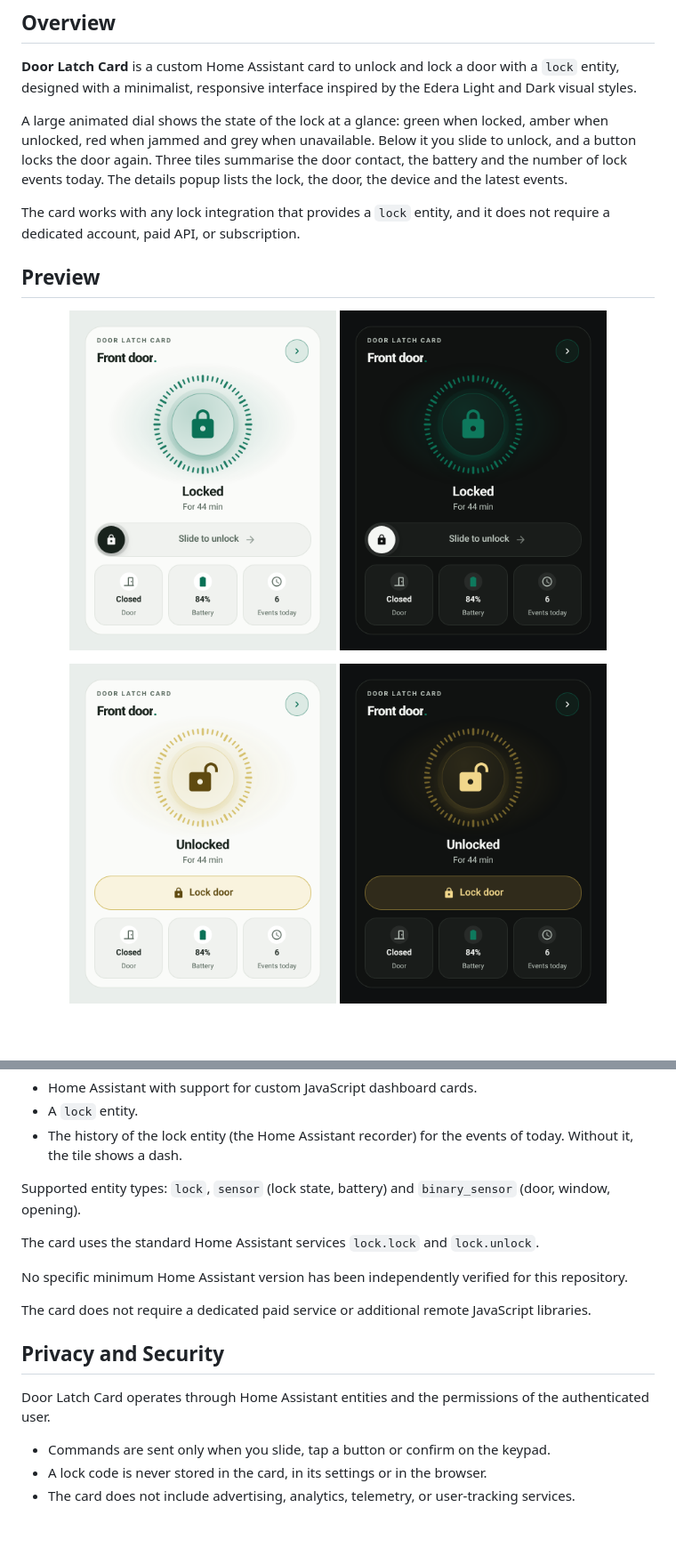
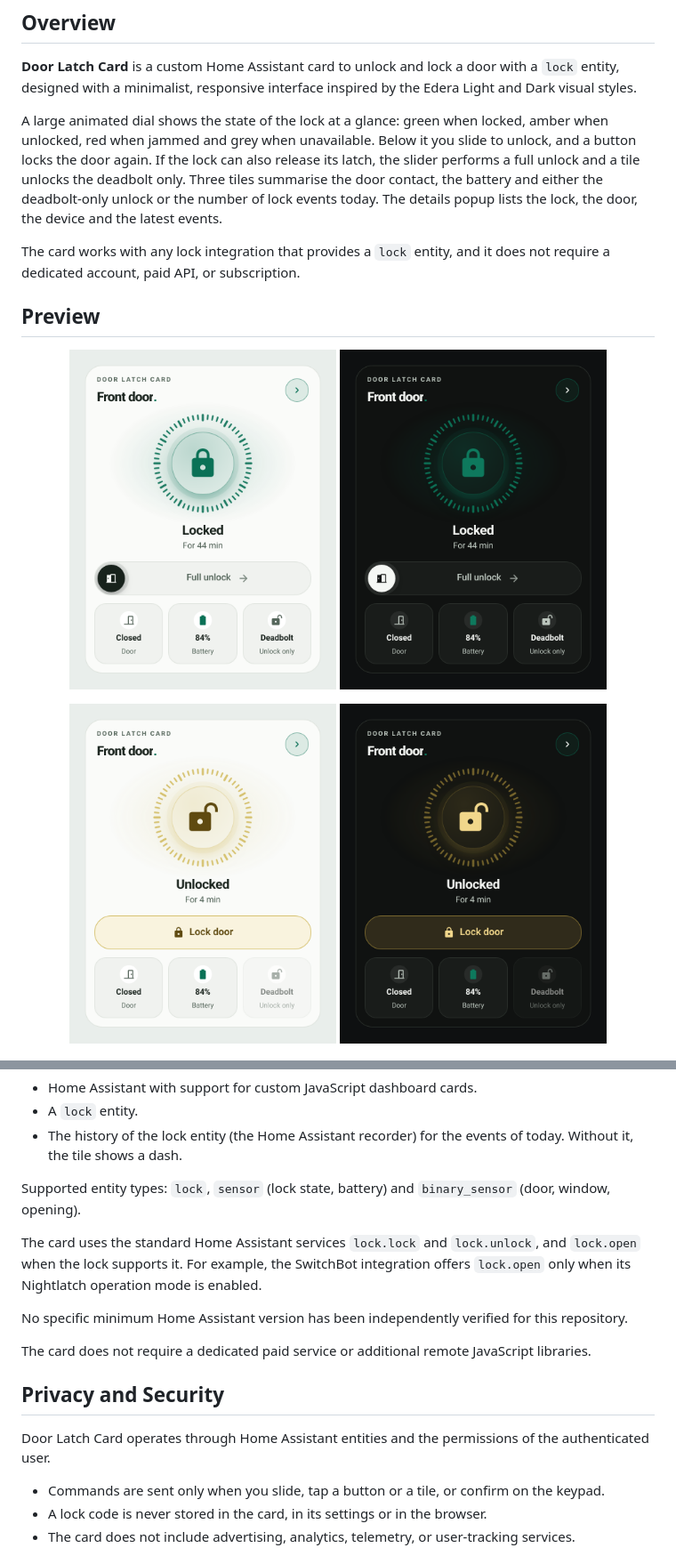
Before and after one commit to luigi-regolo/door-latch-card, a Markdown page: README.md, 2 parts joined by grey strips. Shown at 89% size. GitHub-like rendering; pictures changed too: assets/door-latch-dark.png, assets/door-latch-light.png, assets/door-latch-unlocked-dark.png; blank space fills up the shorter version.

Commit message:
Update README and previews for Door Latch Card 1.1

```diff
--- a/README.md
+++ b/README.md
@@ -9,7 +9,7 @@
 
 **Door Latch Card** is a custom Home Assistant card to unlock and lock a door with a `lock` entity, designed with a minimalist, responsive interface inspired by the Edera Light and Dark visual styles.
 
-A large animated dial shows the state of the lock at a glance: green when locked, amber when unlocked, red when jammed and grey when unavailable. Below it you slide to unlock, and a button locks the door again. Three tiles summarise the door contact, the battery and the number of lock events today. The details popup lists the lock, the door, the device and the latest events.
+A large animated dial shows the state of the lock at a glance: green when locked, amber when unlocked, red when jammed and grey when unavailable. Below it you slide to unlock, and a button locks the door again. If the lock can also release its latch, the slider performs a full unlock and a tile unlocks the deadbolt only. Three tiles summarise the door contact, the battery and either the deadbolt-only unlock or the number of lock events today. The details popup lists the lock, the door, the device and the latest events.
 
 The card works with any lock integration that provides a `lock` entity, and it does not require a dedicated account, paid API, or subscription.
 
@@ -108,7 +110,7 @@ Door Latch Card requires:
 
 Supported entity types: `lock`, `sensor` (lock state, battery) and `binary_sensor` (door, window, opening).
 
-The card uses the standard Home Assistant services `lock.lock` and `lock.unlock`.
+The card uses the standard Home Assistant services `lock.lock` and `lock.unlock`, and `lock.open` when the lock supports it. For example, the SwitchBot integration offers `lock.open` only when its Nightlatch operation mode is enabled.
 
 No specific minimum Home Assistant version has been independently verified for this repository.
 
@@ -118,7 +120,7 @@ The card does not require a dedicated paid service or additional remote JavaScri
 
 Door Latch Card operates through Home Assistant entities and the permissions of the authenticated user.
 
-- Commands are sent only when you slide, tap a button or confirm on the keypad.
+- Commands are sent only when you slide, tap a button or a tile, or confirm on the keypad.
 - A lock code is never stored in the card, in its settings or in the browser.
 - The card does not include advertising, analytics, telemetry, or user-tracking services.
 
```
Also changed, not shown: other parts of README.md (+6 -4 lines), assets/door-latch-popup-dark.png, assets/door-latch-popup-light.png.
